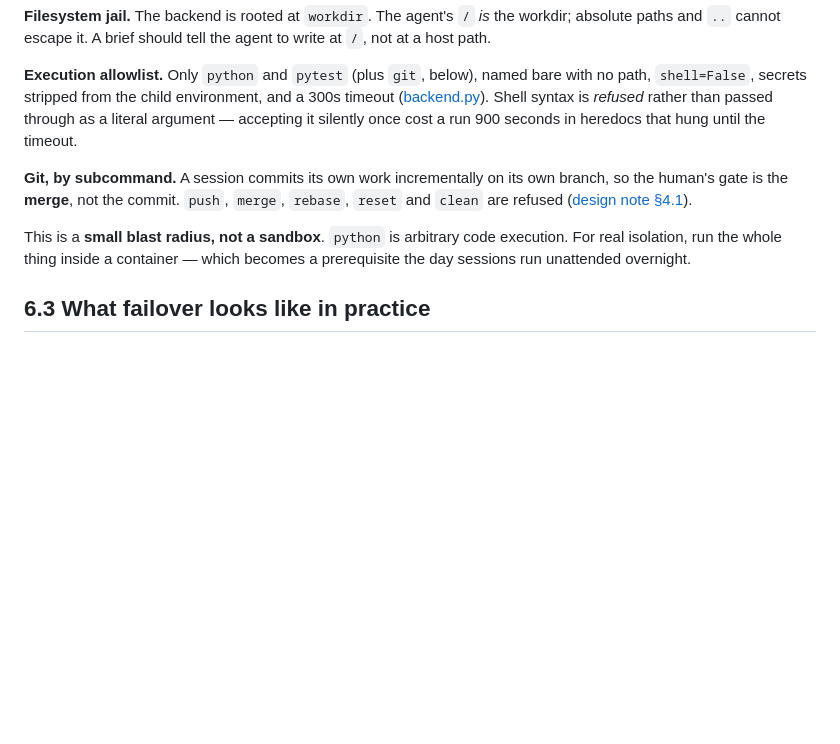
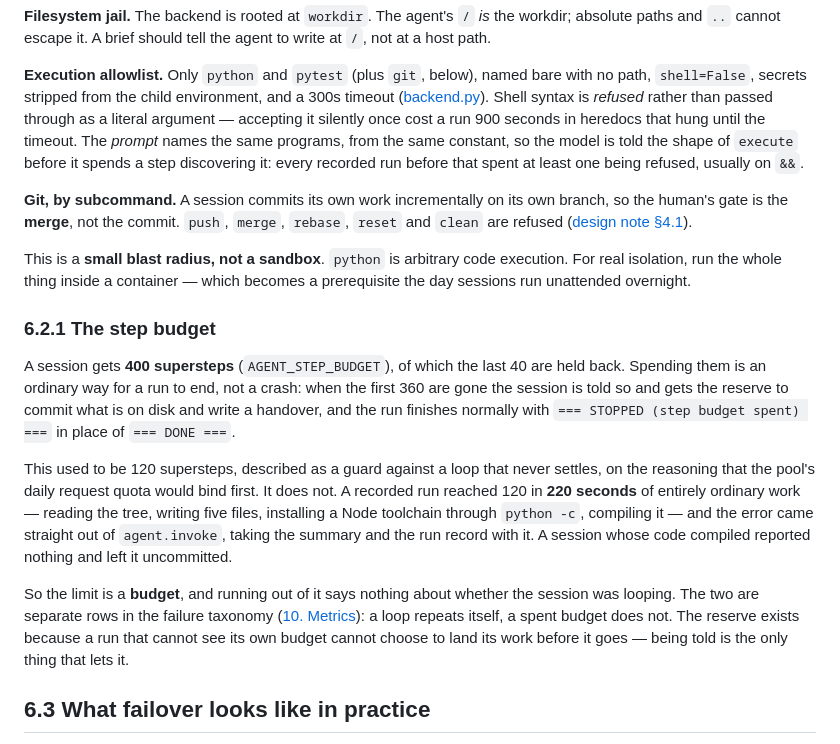
Before and after one commit to AndresOriol/llm_free_pool_router, a Markdown page: docs/06-agent.md, the part around the change. GitHub-like rendering; blank space fills up the shorter version.

Commit message:
Document the step budget, and split it from the loop class
Hitting the step limit was classified as a loop problem. A run that hit it
in 220 seconds of non-looping work says otherwise, so the taxonomy gets a
separate `budget` row and 6.2.1 explains what the limit actually bounds.

```diff
--- a/docs/06-agent.md
+++ b/docs/06-agent.md
@@ -94,7 +94,10 @@ bare with no path, `shell=False`, secrets stripped from the child environment,
 and a 300s timeout ([backend.py](../agent/runtime/backend.py)).
 Shell syntax is *refused* rather than passed through as a literal argument —
 accepting it silently once cost a run 900 seconds in heredocs that hung until
-the timeout.
+the timeout. The *prompt* names the same programs, from the same constant, so
+the model is told the shape of `execute` before it spends a step discovering
+it: every recorded run before that spent at least one being refused, usually
+on `&&`.
 
 **Git, by subcommand.** A session commits its own work incrementally on its own
 branch, so the human's gate is the **merge**, not the commit. `push`, `merge`,
@@ -104,6 +107,28 @@ branch, so the human's gate is the **merge**, not the commit. `push`, `merge`,
 This is a **small blast radius, not a sandbox**. `python` is arbitrary code
 execution. For real isolation, run the whole thing inside a container — which
 becomes a prerequisite the day sessions run unattended overnight.
+
+### 6.2.1 The step budget
+
+A session gets **400 supersteps** (`AGENT_STEP_BUDGET`), of which the last 40
+are held back. Spending them is an ordinary way for a run to end, not a crash:
+when the first 360 are gone the session is told so and gets the reserve to
+commit what is on disk and write a handover, and the run finishes normally with
+`=== STOPPED (step budget spent) ===` in place of `=== DONE ===`.
+
+This used to be 120 supersteps, described as a guard against a loop that never
+settles, on the reasoning that the pool's daily request quota would bind first.
+It does not. A recorded run reached 120 in **220 seconds** of entirely ordinary
+work — reading the tree, writing five files, installing a Node toolchain
+through `python -c`, compiling it — and the error came straight out of
+`agent.invoke`, taking the summary and the run record with it. A session whose
+code compiled reported nothing and left it uncommitted.
+
+So the limit is a **budget**, and running out of it says nothing about whether
+the session was looping. The two are separate rows in the failure taxonomy
+([10. Metrics](10-metrics.md)): a loop repeats itself, a spent budget does not.
+The reserve exists because a run that cannot see its own budget cannot choose
+to land its work before it goes — being told is the only thing that lets it.
 
 ## 6.3 What failover looks like in practice
 
```
Also changed, not shown: docs/10-metrics.md (+2 -1 lines), docs/README.md (+1 -0 lines).
